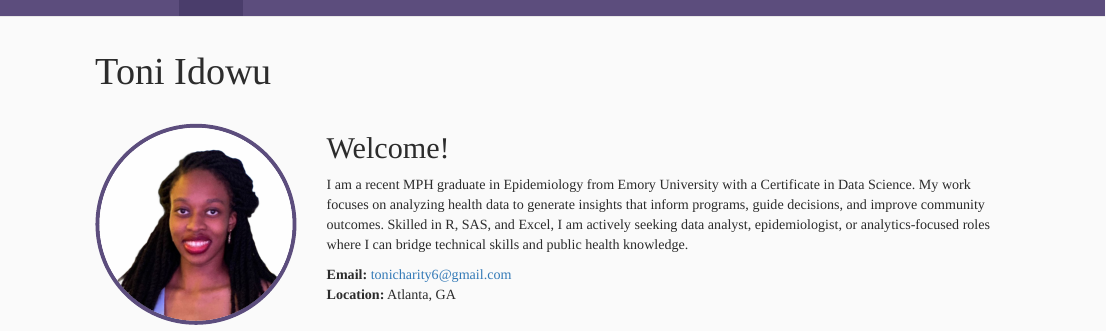
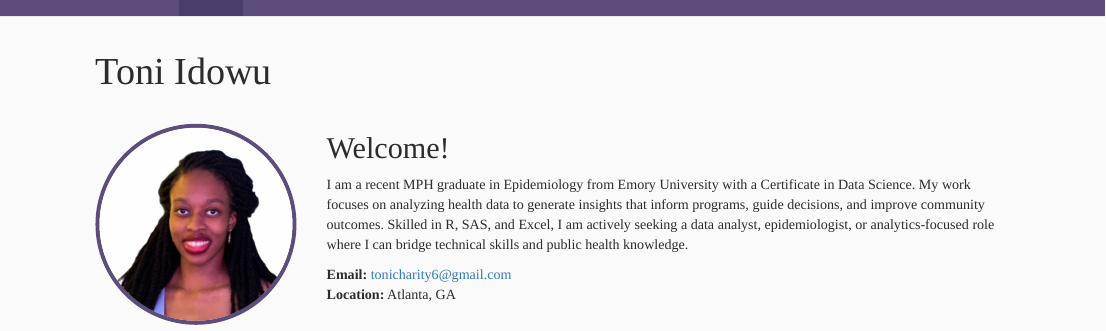
Before and after one commit to toniidowu/toniidowu.github.io, an R Markdown document (index.Rmd): the page in a window 1100 px wide, from its top. The pictures show the output file index.html that the author committed with the source, opened offline; library style sheets and scripts come from the installed R packages.

Commit message:
Add files via upload

```diff
--- a/index.Rmd
+++ b/index.Rmd
@@ -11,7 +11,7 @@ output:
 
 ## Welcome!
 
-I am a recent MPH graduate in Epidemiology from Emory University with a Certificate in Data Science. My work focuses on analyzing health data to generate insights that inform programs, guide decisions, and improve community outcomes. Skilled in R, SAS, and Excel, I am actively seeking data analyst, epidemiologist, or analytics-focused roles where I can bridge technical skills and public health knowledge.
+I am a recent MPH graduate in Epidemiology from Emory University with a Certificate in Data Science. My work focuses on analyzing health data to generate insights that inform programs, guide decisions, and improve community outcomes. Skilled in R, SAS, and Excel, I am actively seeking a data analyst, epidemiologist, or analytics-focused role where I can bridge technical skills and public health knowledge.
 
 **Email:** tonicharity6@gmail.com
 **Location:** Atlanta, GA
```
Also changed, not shown: portfolio.Rmd (+1 -1 lines), index.html, portfolio.html.
